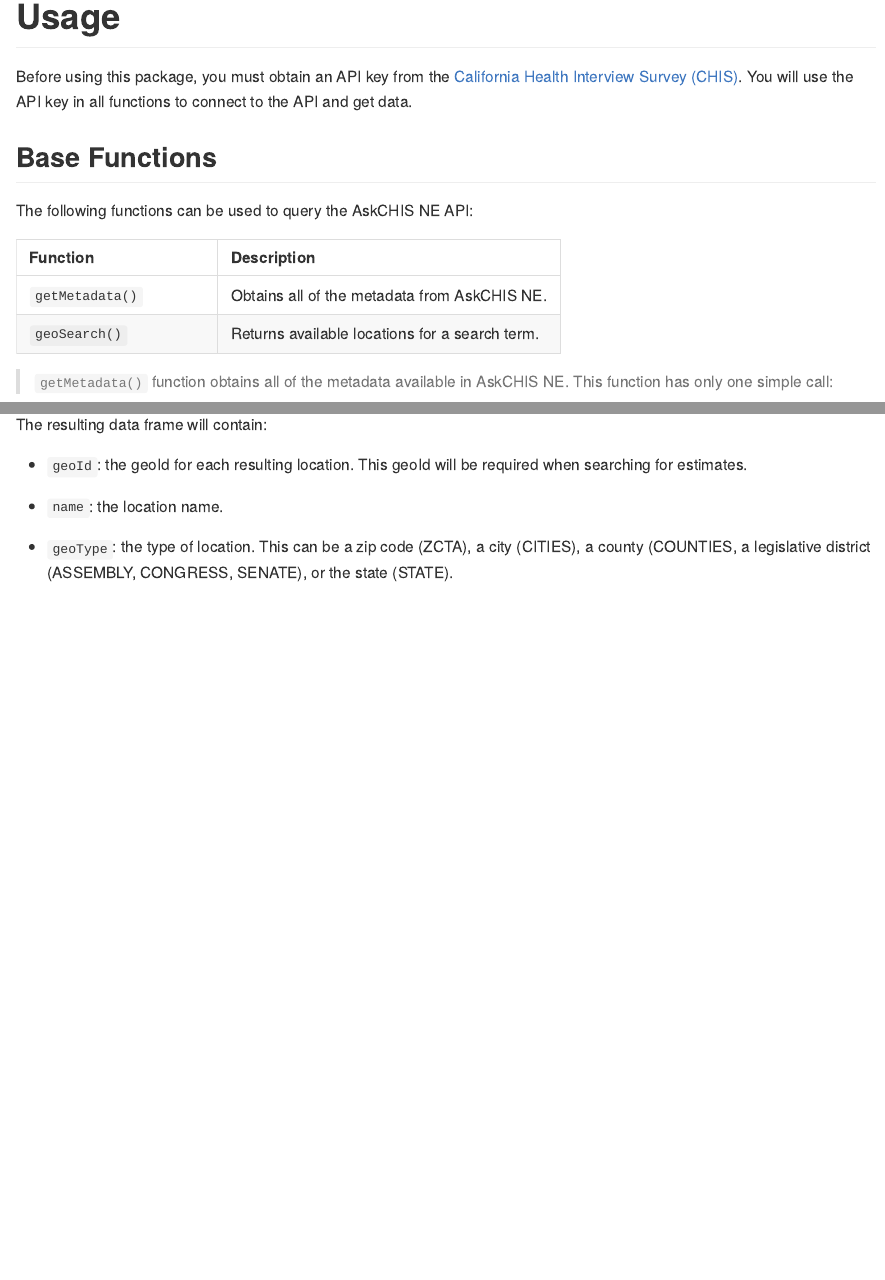
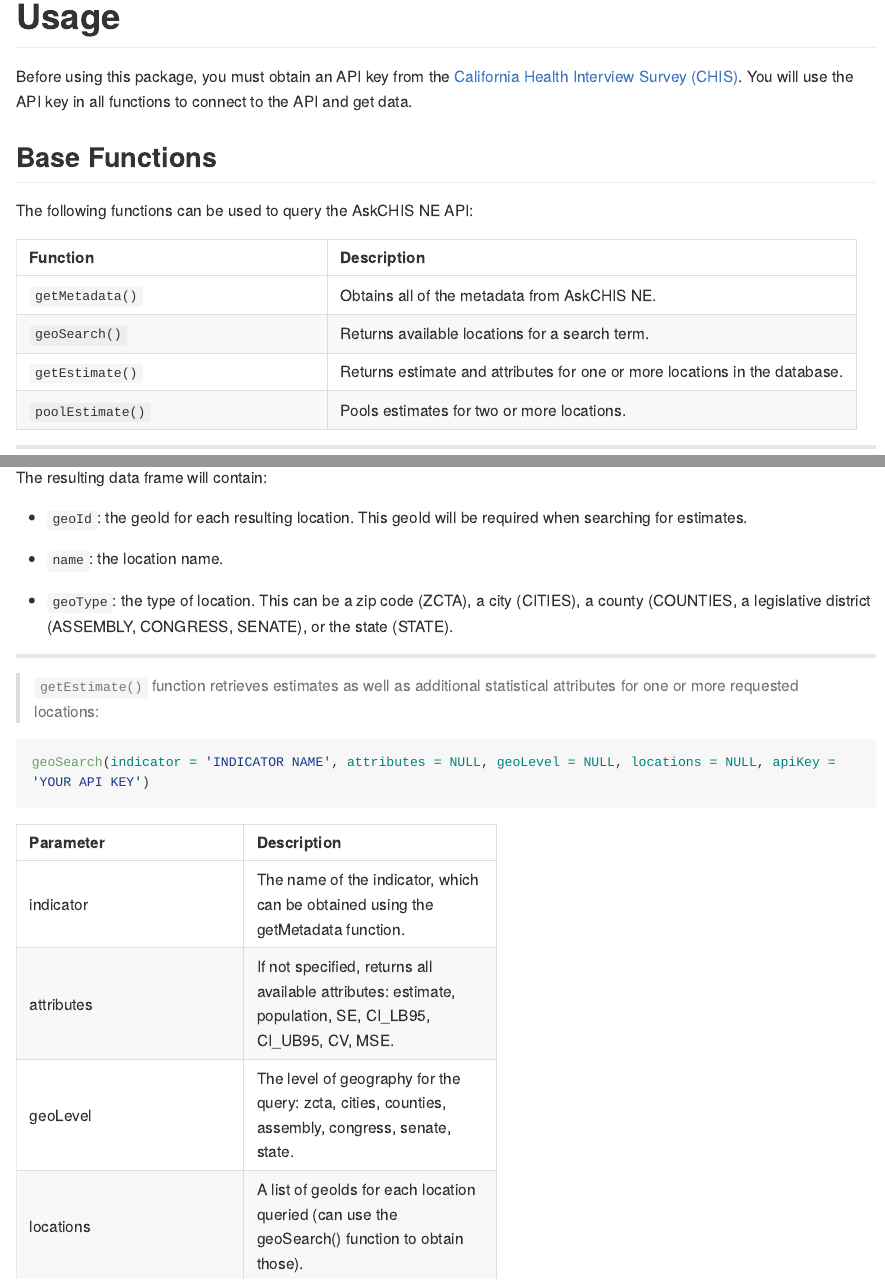
Before and after one commit to bogdanrau/askchisne, an R Markdown document (README.Rmd): the page in a window 1100 px wide, from 440 px down, and a second part further down, joined at a grey line. The pictures show the output file README.md that the author committed with the source, drawn offline in the style of GitHub; long lines of code are wrapped.

Commit message:
updated documentation and added httr requirement

````diff
--- a/README.Rmd
+++ b/README.Rmd
@@ -32,6 +32,10 @@
 --------------------------|-----------------------------------------------------
 `getMetadata()`           | Obtains all of the metadata from AskCHIS NE.
 `geoSearch()`             | Returns available locations for a search term.
+`getEstimate()`           | Returns estimate and attributes for one or more locations in the database.
+`poolEstimate()`          | Pools estimates for two or more locations.
+
+***
 
 > `getMetadata()` function obtains all of the metadata available in AskCHIS NE. This function has only
 one simple call:
@@ -69,3 +73,18 @@
 
 * `geoType`: the type of location. This can be a zip code (ZCTA), a city (CITIES), a county (COUNTIES,
 a legislative district (ASSEMBLY, CONGRESS, SENATE), or the state (STATE).
+
+***
+
+> `getEstimate()` function retrieves estimates as well as additional statistical attributes for one or more
+requested locations:
+```R
+geoSearch(indicator = 'INDICATOR NAME', attributes = NULL, geoLevel = NULL, locations = NULL, apiKey = 'YOUR API KEY')
+```
+
+Parameter         | Description
+------------------|--------------------
+indicator         | The name of the indicator, which can be obtained using the getMetadata function.
+attributes        | If not specified, returns all available attributes: estimate, population, SE, CI_LB95, CI_UB95, CV, MSE.
+geoLevel          | The level of geography for the query: zcta, cities, counties, assembly, congress, senate, state.
+locations         | A list of geoIds for each location queried (can use the geoSearch() function to obtain those).
````
Also changed, not shown: R/geoSearch.R (+2 -0 lines), R/getEstimate.R (+2 -0 lines), R/getMetadata.R (+2 -0 lines), R/poolEstimate.R (+2 -0 lines), README.md.
